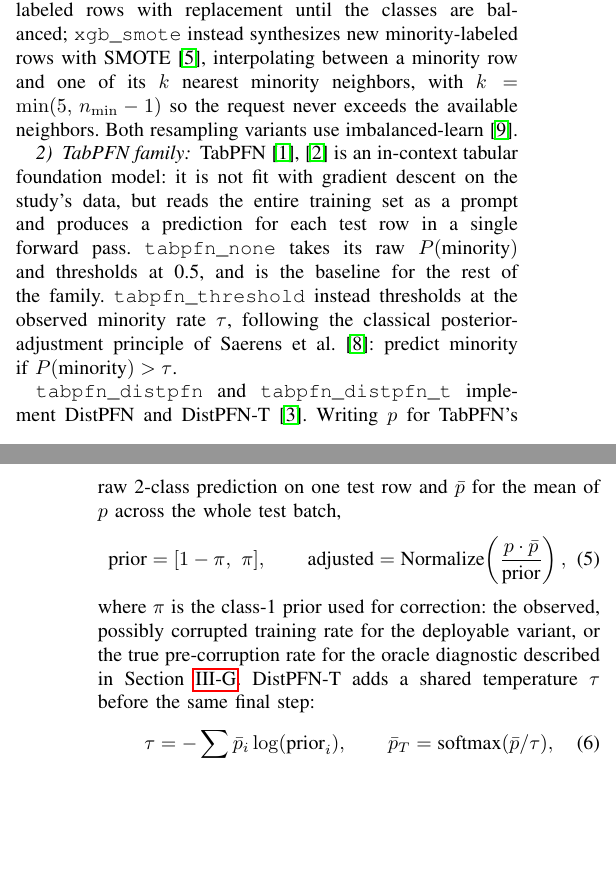
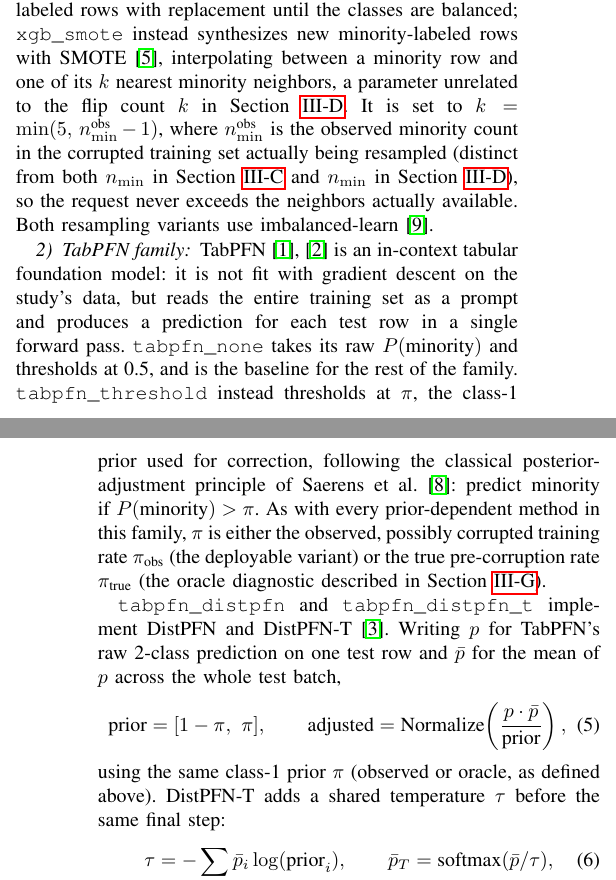
Before and after one commit to darkamgel/Imbalance-Correction, a LaTeX paper (paper/main.tex, which reads paper/sections/03_methods.tex): two parts of the columns of pages 4 and 5 of 6 before the commit and two parts of the columns of pages 4 and 5 of 7 after it, joined at a grey line, cut so that both start at the same text, the shorter picture padded with empty space. Compiled offline with pdfLaTeX.

Commit message:
Fix three more symbol collisions in Correction Methods
Same underlying problem as the last two fixes, found by re-scanning
this subsection carefully:

1. SMOTE's k (its canonical nearest-neighbor parameter) silently reused
   the same letter as the flip count k from the corruption subsection.
   Added a one-clause note that they're unrelated.

2. The SMOTE k_neighbors formula's n_min is actually a THIRD distinct
   quantity: the observed minority count after corruption has already
   been applied (confirmed against the actual xgb_smote code, which
   computes it from y_noisy, the post-corruption labels) -- different
   from both the pool-level n_min (N_common subsection) and the
   pre-corruption n_min (corruption subsection). Renamed to
   n_min^obs and explicitly distinguished from both earlier n_mins.

3. The most serious one: tabpfn_threshold's decision threshold was
   called tau, and DistPFN-T's temperature is also called tau, both
   within the same subsection just two paragraphs apart -- despite
   being completely unrelated quantities (confirmed against the code:
   tabpfn_threshold's 'tau' is literally just pi_obs/pi_true, the same
   prior DistPFN already uses). Rather than invent a fourth symbol,
   realized tabpfn_threshold doesn't need its own notation at all --
   moved pi's definition earlier to tabpfn_threshold's own paragraph,
   removed the redundant later re-definition in the DistPFN paragraph,
   and reused it consistently. tau is now used only for DistPFN-T's
   temperature, unambiguous.

```diff
--- a/paper/sections/03_methods.tex
+++ b/paper/sections/03_methods.tex
@@ -194,9 +194,15 @@ Elkan~\cite{elkan2001costsensitive}. \texttt{xgb\_ros} applies random
 oversampling, duplicating minority-labeled rows with replacement until the
 classes are balanced; \texttt{xgb\_smote} instead synthesizes new
 minority-labeled rows with SMOTE~\cite{chawla2002smote}, interpolating
-between a minority row and one of its $k$ nearest minority neighbors, with
-$k = \min(5,\, n_{\min}-1)$ so the request never exceeds the available
-neighbors. Both resampling variants use
+between a minority row and one of its $k$ nearest minority neighbors, a
+parameter unrelated to the flip count $k$ in
+Section~\ref{sec:methods-corruption}. It is set to
+$k = \min(5,\, n_{\min}^{\text{obs}}-1)$, where $n_{\min}^{\text{obs}}$ is the
+observed minority count in the corrupted training set actually being
+resampled (distinct from both $n_{\min}$ in
+Section~\ref{sec:methods-ncommon} and $n_{\min}$ in
+Section~\ref{sec:methods-corruption}), so the request never exceeds the
+neighbors actually available. Both resampling variants use
 imbalanced-learn~\cite{lemaitre2017imbalancedlearn}.
 
 \subsubsection{TabPFN family}
@@ -206,10 +212,14 @@ foundation model: it is not fit with gradient descent on the study's data, but
 reads the entire training set as a prompt and produces a prediction for each
 test row in a single forward pass. \texttt{tabpfn\_none} takes its raw
 $P(\text{minority})$ and thresholds at 0.5, and is the baseline for the rest
-of the family. \texttt{tabpfn\_threshold} instead thresholds at the observed
-minority rate $\tau$, following the classical posterior-adjustment principle
-of Saerens et al.~\cite{saerens2002adjusting}: predict minority if
-$P(\text{minority}) > \tau$.
+of the family. \texttt{tabpfn\_threshold} instead thresholds at $\pi$, the
+class-1 prior used for correction, following the classical
+posterior-adjustment principle of Saerens et al.~\cite{saerens2002adjusting}:
+predict minority if $P(\text{minority}) > \pi$. As with every prior-dependent
+method in this family, $\pi$ is either the observed, possibly corrupted
+training rate $\pi_{\text{obs}}$ (the deployable variant) or the true
+pre-corruption rate $\pi_{\text{true}}$ (the oracle diagnostic described in
+Section~\ref{sec:methods-contribution}).
 
 \texttt{tabpfn\_distpfn} and \texttt{tabpfn\_distpfn\_t} implement
 DistPFN and DistPFN-T~\cite{lee2026distpfn}. Writing $p$ for TabPFN's raw
@@ -220,10 +230,8 @@ the whole test batch,
 \text{adjusted} = \text{Normalize}\!\left(\frac{p \cdot \bar{p}}{\text{prior}}\right),
 \label{eq:distpfn}
 \end{equation}
-where $\pi$ is the class-1 prior used for correction: the observed, possibly
-corrupted training rate for the deployable variant, or the true
-pre-corruption rate for the oracle diagnostic described in
-Section~\ref{sec:methods-contribution}. DistPFN-T adds a shared temperature
+using the same class-1 prior $\pi$ (observed or oracle, as defined above).
+DistPFN-T adds a shared temperature
 $\tau$ before the same final step:
 \begin{equation}
 \tau = -\sum_i \bar{p}_i \log(\text{prior}_i), \qquad
```
